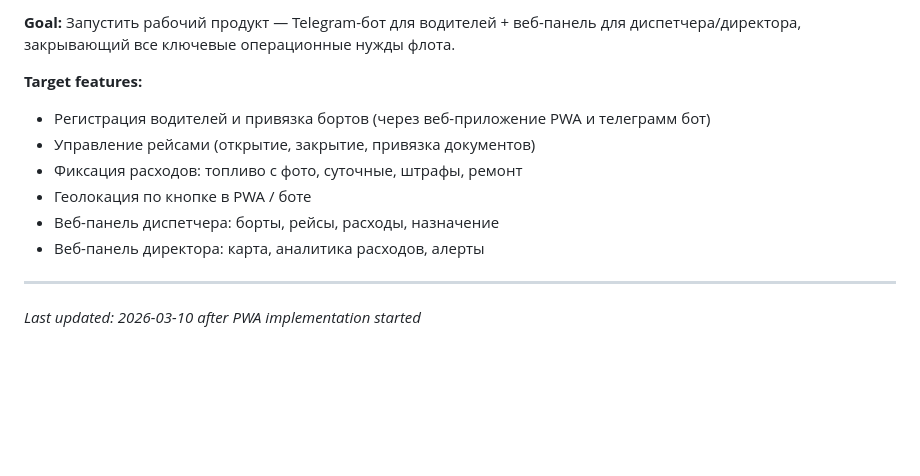
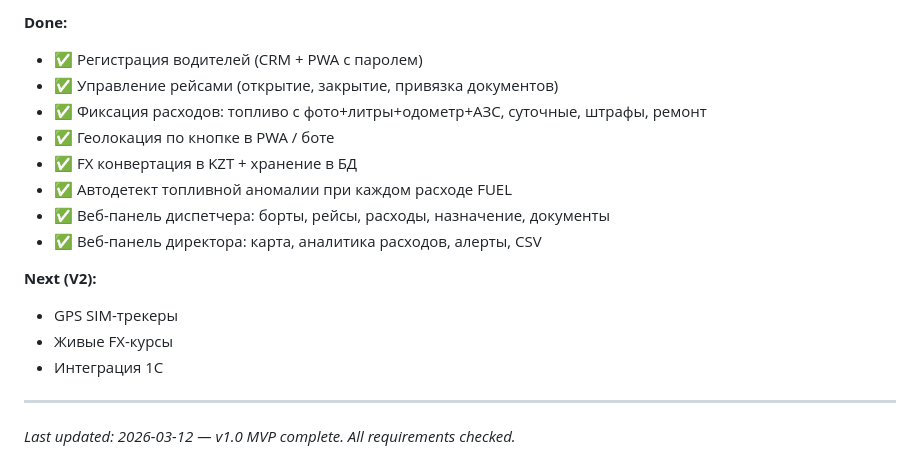
Before and after one commit to osmagulov/freight-tms, a Markdown page: .planning/PROJECT.md, the part around one of its changes. GitHub-like rendering; blank space fills up the shorter version.

```diff
--- a/.planning/PROJECT.md
+++ b/.planning/PROJECT.md
@@ -71,13 +79,18 @@
 
-**Goal:** Запустить рабочий продукт — Telegram-бот для водителей + веб-панель для диспетчера/директора, закрывающий все ключевые операционные нужды флота.
+**Done:**
+- ✅ Регистрация водителей (CRM + PWA с паролем)
+- ✅ Управление рейсами (открытие, закрытие, привязка документов)
+- ✅ Фиксация расходов: топливо с фото+литры+одометр+АЗС, суточные, штрафы, ремонт
+- ✅ Геолокация по кнопке в PWA / боте
+- ✅ FX конвертация в KZT + хранение в БД
+- ✅ Автодетект топливной аномалии при каждом расходе FUEL
+- ✅ Веб-панель диспетчера: борты, рейсы, расходы, назначение, документы
+- ✅ Веб-панель директора: карта, аналитика расходов, алерты, CSV
 
-**Target features:**
-- Регистрация водителей и привязка бортов (через веб-приложение PWA и телеграмм бот)
-- Управление рейсами (открытие, закрытие, привязка документов)
-- Фиксация расходов: топливо с фото, суточные, штрафы, ремонт
-- Геолокация по кнопке в PWA / боте
-- Веб-панель диспетчера: борты, рейсы, расходы, назначение
-- Веб-панель директора: карта, аналитика расходов, алерты
+**Next (V2):**
+- GPS SIM-трекеры
+- Живые FX-курсы
+- Интеграция 1С
 
 ---
-*Last updated: 2026-03-10 after PWA implementation started*
+*Last updated: 2026-03-12 — v1.0 MVP complete. All requirements checked.*
```
Also changed, not shown: other parts of .planning/PROJECT.md (+27 -19 lines), .planning/STATE.md (+6 -6 lines).
